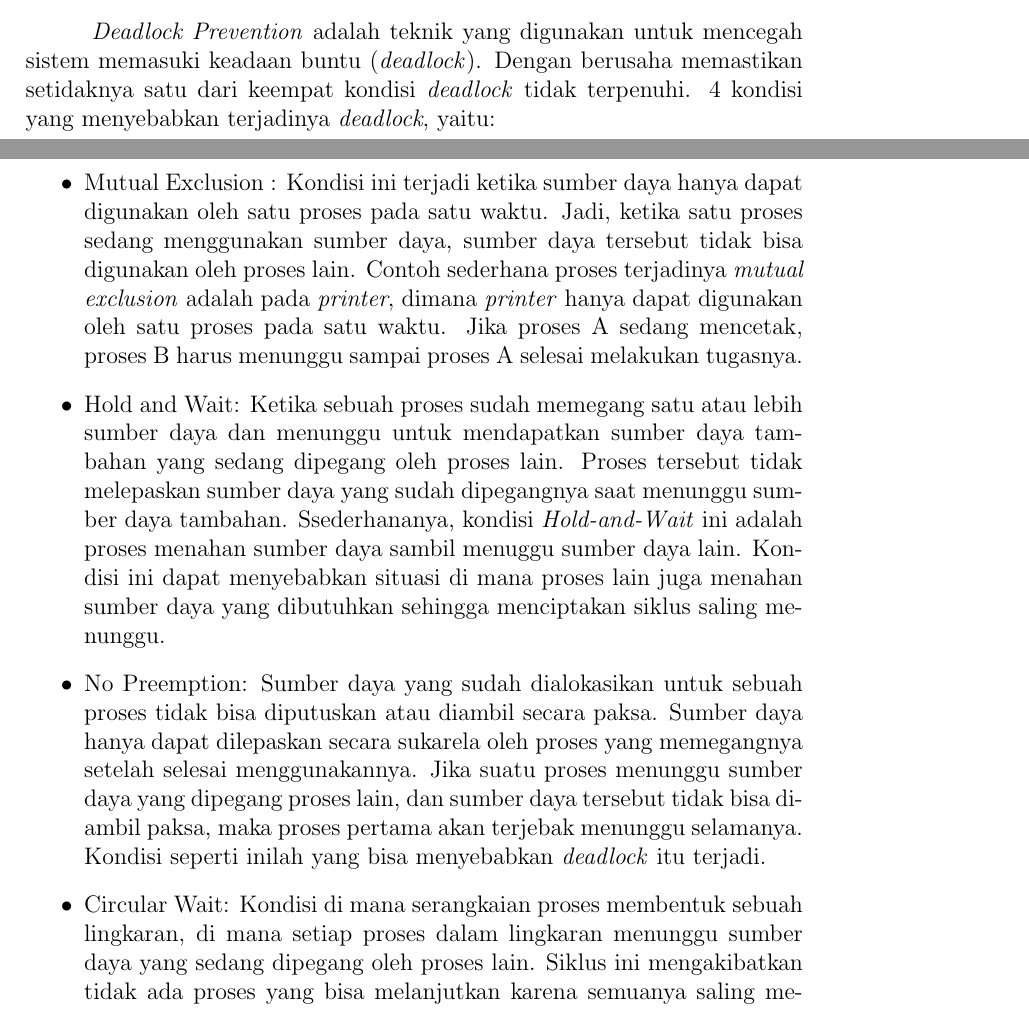
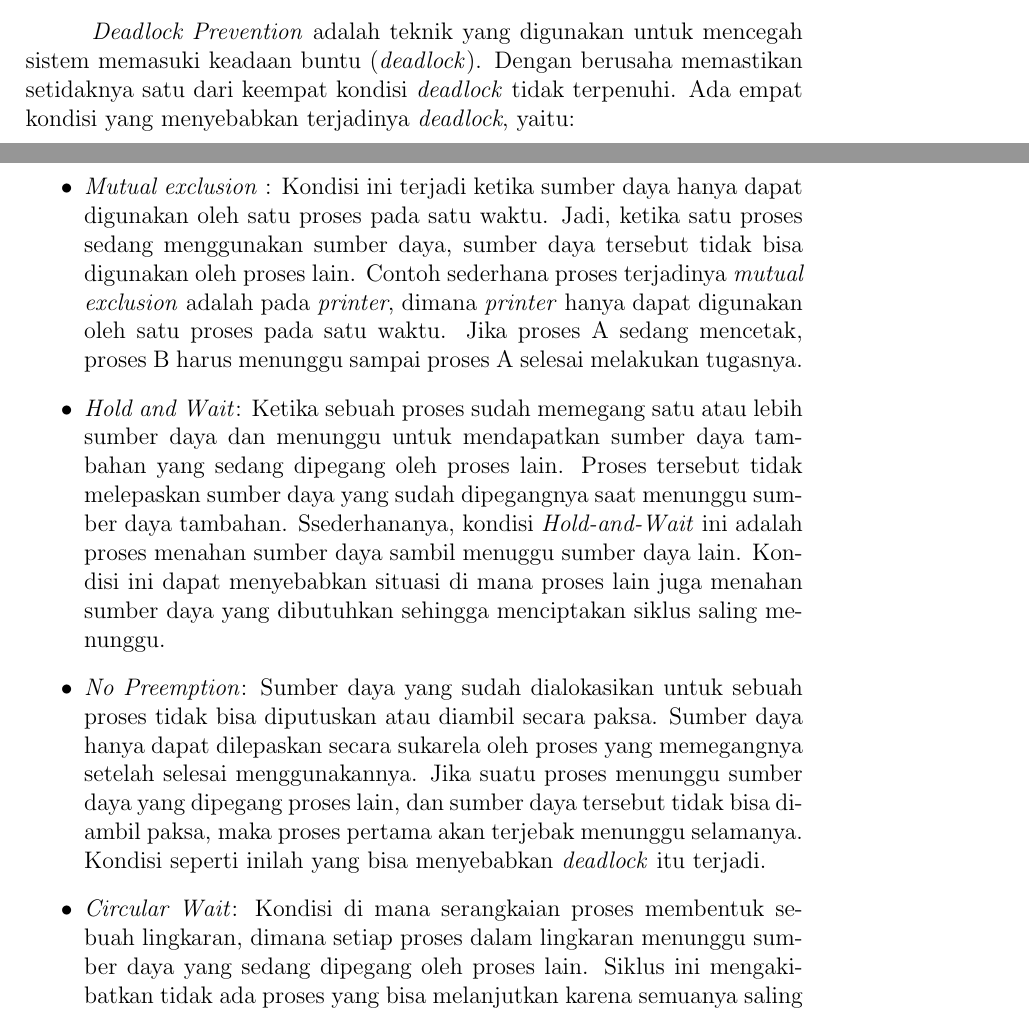
Before and after one commit to Khawaritzmi/os_report_mid2024, a LaTeX document (a_class/main.tex): two parts of pages 6 and 7 of 12, joined at a grey line, cut so that both start at the same text. Compiled offline with pdfLaTeX.

Commit message:
Melakukan revisi pada bagian penulisan kata

```diff
--- a/a_class/main.tex
+++ b/a_class/main.tex
@@ -120,15 +120,15 @@ Explores the concept of deadlocks and methods for preventing them:
     \item Deadlock conditions
     \end{itemize}
     \subsection{Deadlock Prevention}
-\hspace{1cm} \textit{Deadlock Prevention} adalah teknik yang digunakan untuk mencegah sistem memasuki keadaan buntu (\textit{deadlock}). Dengan berusaha memastikan setidaknya  satu dari keempat kondisi \textit{deadlock} tidak terpenuhi. 4 kondisi yang menyebabkan terjadinya \textit{deadlock}, yaitu:
+\hspace{1cm} \textit{Deadlock Prevention} adalah teknik yang digunakan untuk mencegah sistem memasuki keadaan buntu (\textit{deadlock}). Dengan berusaha memastikan setidaknya  satu dari keempat kondisi \textit{deadlock} tidak terpenuhi. Ada empat kondisi yang menyebabkan terjadinya \textit{deadlock}, yaitu:
 \begin{itemize}
-    \item Mutual Exclusion : Kondisi ini terjadi ketika sumber daya hanya dapat digunakan oleh satu proses pada satu waktu. Jadi, ketika satu proses sedang menggunakan sumber daya, sumber daya tersebut tidak bisa digunakan oleh proses lain. Contoh sederhana proses terjadinya \textit{mutual exclusion} adalah pada \textit{printer}, dimana \textit{printer} hanya dapat digunakan oleh satu proses pada satu waktu. Jika proses A sedang mencetak, proses B harus menunggu sampai proses A selesai melakukan tugasnya.
+    \item \textit{Mutual exclusion} : Kondisi ini terjadi ketika sumber daya hanya dapat digunakan oleh satu proses pada satu waktu. Jadi, ketika satu proses sedang menggunakan sumber daya, sumber daya tersebut tidak bisa digunakan oleh proses lain. Contoh sederhana proses terjadinya \textit{mutual exclusion} adalah pada \textit{printer}, dimana \textit{printer} hanya dapat digunakan oleh satu proses pada satu waktu. Jika proses A sedang mencetak, proses B harus menunggu sampai proses A selesai melakukan tugasnya.
 
-    \item Hold and Wait: Ketika sebuah proses sudah memegang satu atau lebih sumber daya dan menunggu untuk mendapatkan sumber daya tambahan yang sedang dipegang oleh proses lain. Proses tersebut tidak melepaskan sumber daya yang sudah dipegangnya saat menunggu sumber daya tambahan. Ssederhananya, kondisi \textit{Hold-and-Wait} ini adalah proses menahan sumber daya sambil menuggu sumber daya lain.  Kondisi ini dapat menyebabkan situasi di mana proses lain juga menahan sumber daya yang dibutuhkan sehingga menciptakan siklus saling menunggu.
+    \item \textit{Hold and Wait}: Ketika sebuah proses sudah memegang satu atau lebih sumber daya dan menunggu untuk mendapatkan sumber daya tambahan yang sedang dipegang oleh proses lain. Proses tersebut tidak melepaskan sumber daya yang sudah dipegangnya saat menunggu sumber daya tambahan. Ssederhananya, kondisi \textit{Hold-and-Wait} ini adalah proses menahan sumber daya sambil menuggu sumber daya lain.  Kondisi ini dapat menyebabkan situasi di mana proses lain juga menahan sumber daya yang dibutuhkan sehingga menciptakan siklus saling menunggu.
 
-    \item No Preemption:  Sumber daya yang sudah dialokasikan untuk sebuah proses tidak bisa diputuskan atau diambil secara paksa. Sumber daya hanya dapat dilepaskan secara sukarela oleh proses yang memegangnya setelah selesai menggunakannya. Jika suatu proses menunggu sumber daya yang dipegang proses lain, dan sumber daya tersebut tidak bisa diambil paksa, maka proses pertama akan terjebak menunggu selamanya. Kondisi seperti inilah yang bisa menyebabkan \textit{deadlock} itu terjadi.
+    \item \textit{No Preemption}:  Sumber daya yang sudah dialokasikan untuk sebuah proses tidak bisa diputuskan atau diambil secara paksa. Sumber daya hanya dapat dilepaskan secara sukarela oleh proses yang memegangnya setelah selesai menggunakannya. Jika suatu proses menunggu sumber daya yang dipegang proses lain, dan sumber daya tersebut tidak bisa diambil paksa, maka proses pertama akan terjebak menunggu selamanya. Kondisi seperti inilah yang bisa menyebabkan \textit{deadlock} itu terjadi.
 
-    \item Circular Wait:  Kondisi di mana serangkaian proses membentuk sebuah lingkaran, di mana setiap proses dalam lingkaran menunggu sumber daya yang sedang dipegang oleh proses lain. Siklus ini mengakibatkan tidak ada proses yang bisa melanjutkan karena semuanya saling menunggu sumber daya yang tidak akan pernah dilepaskan.
+    \item \textit{Circular Wait}:  Kondisi di mana serangkaian proses membentuk sebuah lingkaran, dimana setiap proses dalam lingkaran menunggu sumber daya yang sedang dipegang oleh proses lain. Siklus ini mengakibatkan tidak ada proses yang bisa melanjutkan karena semuanya saling menunggu sumber daya yang tidak akan pernah dilepaskan.
     Dalam \textit{circular wait}, proses saling menunggu satu sama lain, membentuk siklus yang mencegah kemajuan setiap proses. Misalkan, ada empat proses (P1, P2, P3, P4) dan empat sumber daya atau \textit{resource} (R1, R2, R3, R4). \textit{Circular wait} terjadi jika:
 
     - P1 memegang R1 dan menunggu R2 (yang dipegang oleh P2),
```
